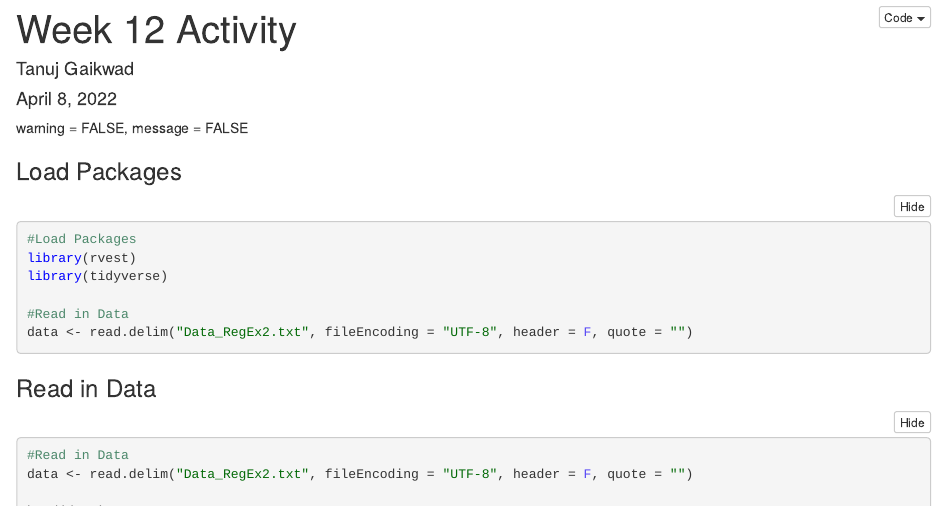
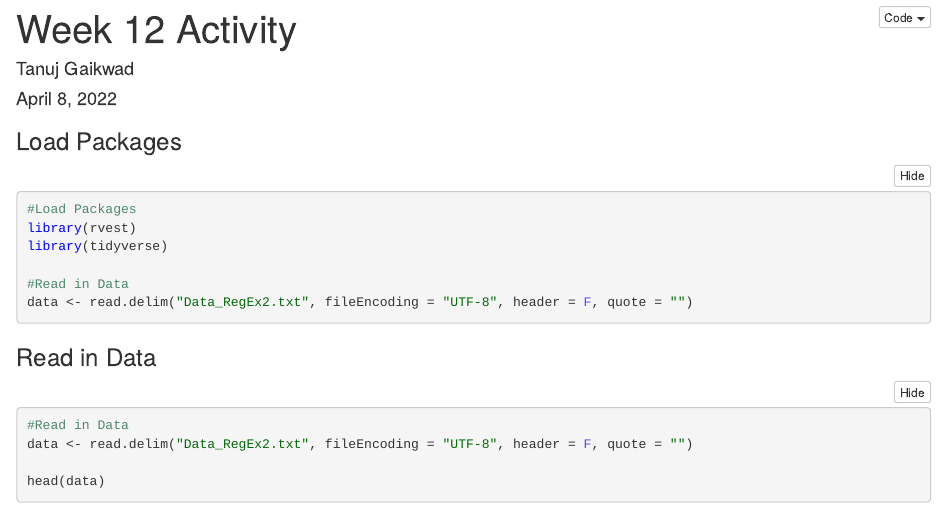
Before and after one commit to TanujGaikwad/Stat-184-Activities, an R Markdown document (RegEx2_Notebook.Rmd): the page in a window 1100 px wide, from its top. The pictures show the output file RegEx2_Notebook.nb.html that the author committed with the source, opened offline.

Commit message:
Slight Changes in RMD

````diff
--- a/RegEx2_Notebook.Rmd
+++ b/RegEx2_Notebook.Rmd
@@ -4,8 +4,6 @@ author: "Tanuj Gaikwad"
 date: "April 8, 2022"
 output: html_notebook
 ---
-
-warning = FALSE, message = FALSE
 
 ### Load Packages
 ```{r warning = FALSE, message = FALSE}
````
Also changed, not shown: RegEx2_Notebook.nb.html.
